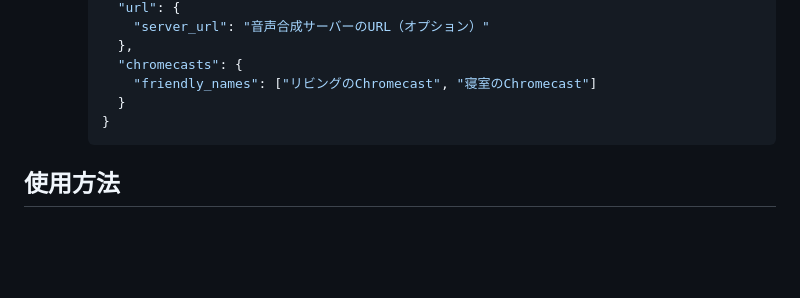
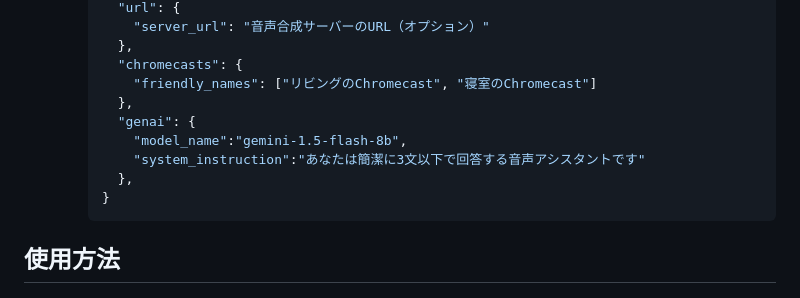
Before and after one commit to ryo08271154/voice-control, a Markdown page: README.md, the part around the change. Drawn GitHub-style; blank space fills up the shorter version.

Commit message:
Update README.md
Signed-off-by: ryo08271154 <ryo20080827@gmail.com>

````diff
--- a/README.md
+++ b/README.md
@@ -89,7 +89,11 @@
        },
        "chromecasts": {
          "friendly_names": ["リビングのChromecast", "寝室のChromecast"]
-       }
+       },
+       "genai": {
+         "model_name":"gemini-1.5-flash-8b",
+         "system_instruction":"あなたは簡潔に3文以下で回答する音声アシスタントです"
+       },
      }
      ```
 
````
